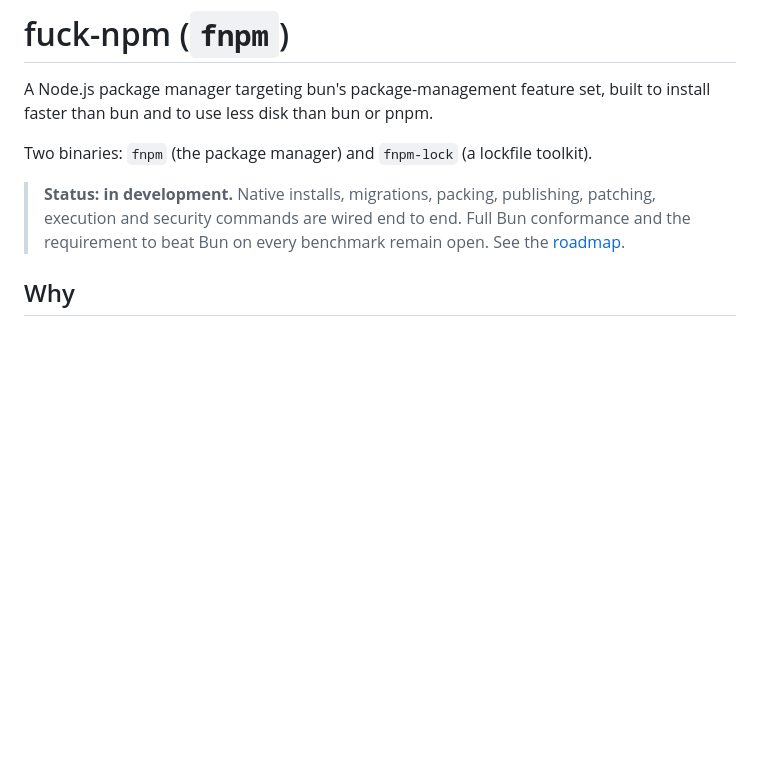
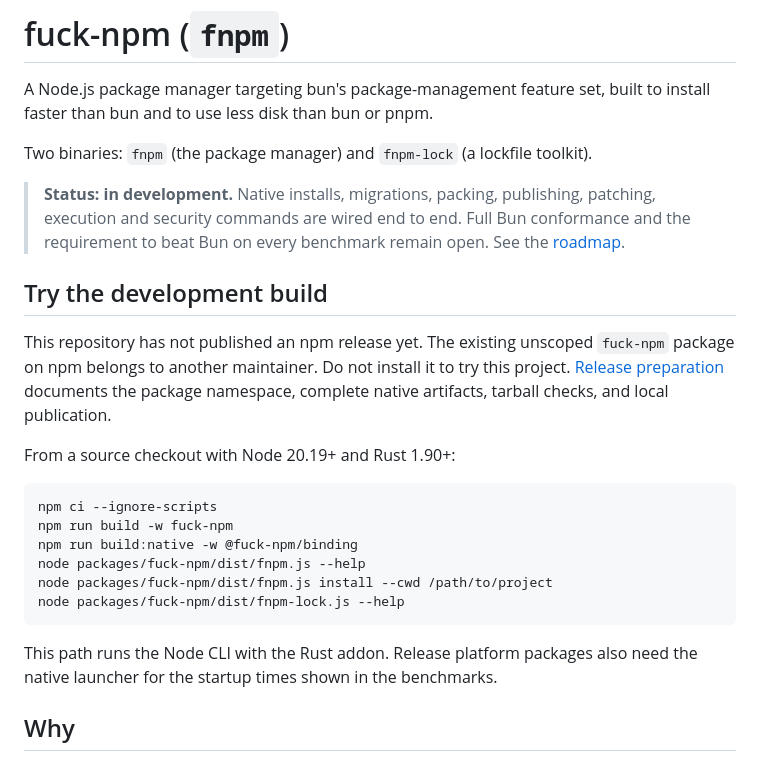
Before and after one commit to SnowingFox/fuck-npm, a Markdown page: README.md, the part around the change. Drawn GitHub-style; blank space fills up the shorter version.

Commit message:
docs: explain development installation and npm release blockers
Co-Authored-By: Claude Opus 5.5 <noreply@anthropic.com>

````diff
--- a/README.md
+++ b/README.md
@@ -8,6 +8,27 @@ Two binaries: `fnpm` (the package manager) and `fnpm-lock` (a lockfile toolkit).
 > **Status: in development.** Native installs, migrations, packing, publishing, patching,
 > execution and security commands are wired end to end. Full Bun conformance and the
 > requirement to beat Bun on every benchmark remain open. See the [roadmap](#roadmap).
+
+## Try the development build
+
+This repository has not published an npm release yet. The existing unscoped
+`fuck-npm` package on npm belongs to another maintainer. Do not install it to
+try this project. [Release preparation](docs/RELEASING.md) documents the package
+namespace, complete native artifacts, tarball checks, and local publication.
+
+From a source checkout with Node 20.19+ and Rust 1.90+:
+
+```sh
+npm ci --ignore-scripts
+npm run build -w fuck-npm
+npm run build:native -w @fuck-npm/binding
+node packages/fuck-npm/dist/fnpm.js --help
+node packages/fuck-npm/dist/fnpm.js install --cwd /path/to/project
+node packages/fuck-npm/dist/fnpm-lock.js --help
+```
+
+This path runs the Node CLI with the Rust addon. Release platform packages also
+need the native launcher for the startup times shown in the benchmarks.
 
 ## Why
 
````
Also changed, not shown: docs/ROADMAP.md (+3 -3 lines).
